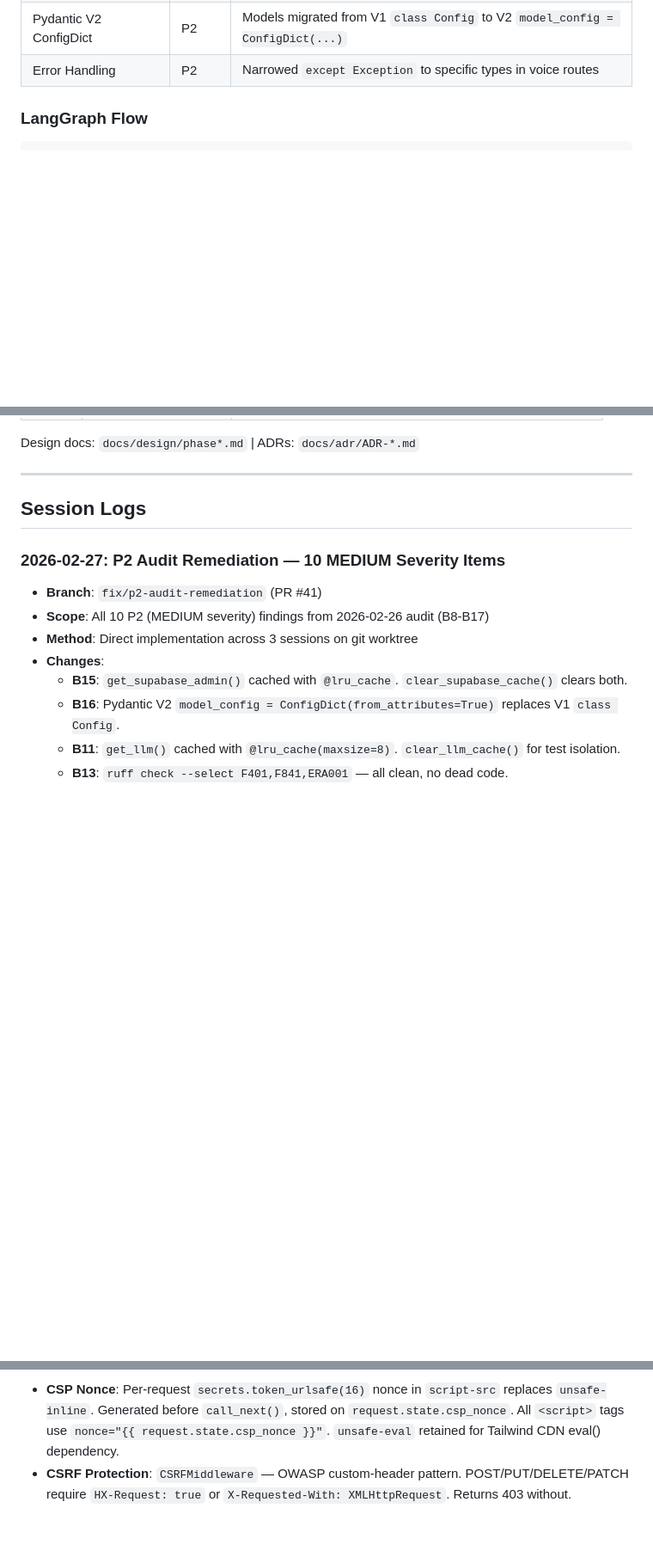
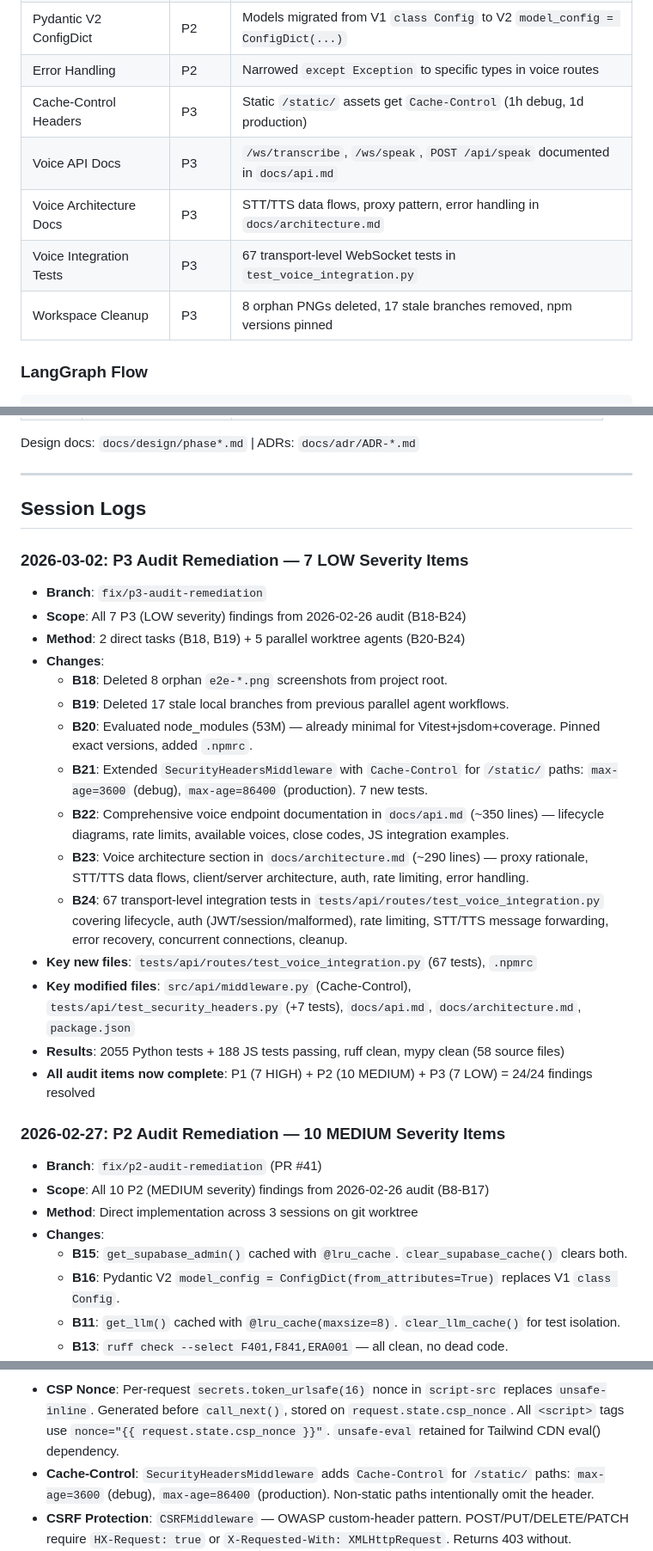
Before and after one commit to darth-dodo/habla-hermano, a Markdown page: tasks.md, 3 parts joined by grey strips. Shown at 86% size. GitHub-like rendering; blank space fills up the shorter version.

```diff
--- a/tasks.md
+++ b/tasks.md
@@ -55,6 +56,11 @@
 | Structured JSON Logging | P2 | `python-json-logger` with `LOG_FORMAT=json` setting for production observability |
 | Pydantic V2 ConfigDict | P2 | Models migrated from V1 `class Config` to V2 `model_config = ConfigDict(...)` |
 | Error Handling | P2 | Narrowed `except Exception` to specific types in voice routes |
+| Cache-Control Headers | P3 | Static `/static/` assets get `Cache-Control` (1h debug, 1d production) |
+| Voice API Docs | P3 | `/ws/transcribe`, `/ws/speak`, `POST /api/speak` documented in `docs/api.md` |
+| Voice Architecture Docs | P3 | STT/TTS data flows, proxy pattern, error handling in `docs/architecture.md` |
+| Voice Integration Tests | P3 | 67 transport-level WebSocket tests in `test_voice_integration.py` |
+| Workspace Cleanup | P3 | 8 orphan PNGs deleted, 17 stale branches removed, npm versions pinned |
 
 ### LangGraph Flow
 
@@ -318,6 +324,23 @@ Design docs: `docs/design/phase*.md` | ADRs: `docs/adr/ADR-*.md`
 ---
 
 ## Session Logs
+
+### 2026-03-02: P3 Audit Remediation — 7 LOW Severity Items
+- **Branch**: `fix/p3-audit-remediation`
+- **Scope**: All 7 P3 (LOW severity) findings from 2026-02-26 audit (B18-B24)
+- **Method**: 2 direct tasks (B18, B19) + 5 parallel worktree agents (B20-B24)
+- **Changes**:
+  - **B18**: Deleted 8 orphan `e2e-*.png` screenshots from project root.
+  - **B19**: Deleted 17 stale local branches from previous parallel agent workflows.
+  - **B20**: Evaluated node_modules (53M) — already minimal for Vitest+jsdom+coverage. Pinned exact versions, added `.npmrc`.
+  - **B21**: Extended `SecurityHeadersMiddleware` with `Cache-Control` for `/static/` paths: `max-age=3600` (debug), `max-age=86400` (production). 7 new tests.
+  - **B22**: Comprehensive voice endpoint documentation in `docs/api.md` (~350 lines) — lifecycle diagrams, rate limits, available voices, close codes, JS integration examples.
+  - **B23**: Voice architecture section in `docs/architecture.md` (~290 lines) — proxy rationale, STT/TTS data flows, client/server architecture, auth, rate limiting, error handling.
+  - **B24**: 67 transport-level integration tests in `tests/api/routes/test_voice_integration.py` covering lifecycle, auth (JWT/session/malformed), rate limiting, STT/TTS message forwarding, error recovery, concurrent connections, cleanup.
+- **Key new files**: `tests/api/routes/test_voice_integration.py` (67 tests), `.npmrc`
+- **Key modified files**: `src/api/middleware.py` (Cache-Control), `tests/api/test_security_headers.py` (+7 tests), `docs/api.md`, `docs/architecture.md`, `package.json`
+- **Results**: 2055 Python tests + 188 JS tests passing, ruff clean, mypy clean (58 source files)
+- **All audit items now complete**: P1 (7 HIGH) + P2 (10 MEDIUM) + P3 (7 LOW) = 24/24 findings resolved
 
 ### 2026-02-27: P2 Audit Remediation — 10 MEDIUM Severity Items
 - **Branch**: `fix/p2-audit-remediation` (PR #41)
@@ -497,4 +520,5 @@ Design docs: `docs/design/phase*.md` | ADRs: `docs/adr/ADR-*.md`
 - **CSP Nonce**: Per-request `secrets.token_urlsafe(16)` nonce in `script-src` replaces `unsafe-inline`. Generated before `call_next()`, stored on `request.state.csp_nonce`. All `<script>` tags use `nonce="{{ request.state.csp_nonce }}"`. `unsafe-eval` retained for Tailwind CDN eval() dependency.
+- **Cache-Control**: `SecurityHeadersMiddleware` adds `Cache-Control` for `/static/` paths: `max-age=3600` (debug), `max-age=86400` (production). Non-static paths intentionally omit the header.
 - **CSRF Protection**: `CSRFMiddleware` — OWASP custom-header pattern. POST/PUT/DELETE/PATCH require `HX-Request: true` or `X-Requested-With: XMLHttpRequest`. Returns 403 without.
 - **WebSocket Auth**: `/ws/transcribe` and `/ws/speak` validate JWT cookie on connect. Reject with code 4001 if invalid.
 - **Security Headers**: `SecurityHeadersMiddleware` adds CSP (nonce-based), HSTS, X-Frame-Options, X-Content-Type-Options
```
Also changed, not shown: other parts of tasks.md (+21 -17 lines).
